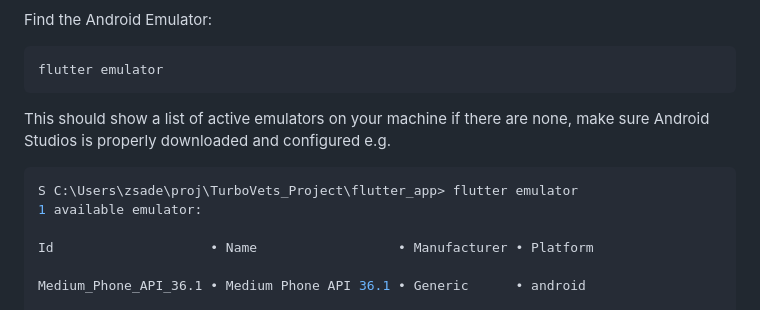
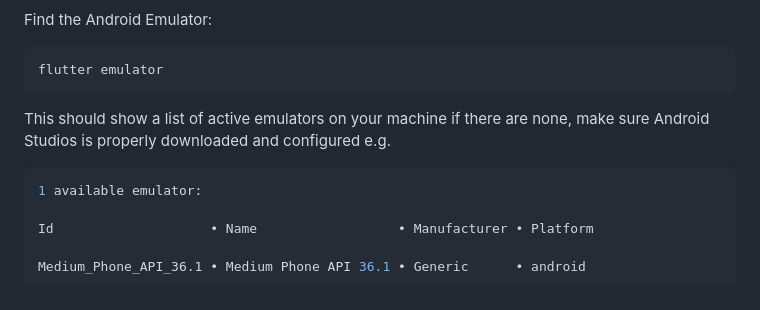
Before and after one commit to ZahraaSadeqProd/TurboVets, a Markdown page: README.md, the part around the change. Rendered like a GitHub page.

````diff
--- a/README.md
+++ b/README.md
@@ -74,7 +74,6 @@ This should show a list of active emulators on your machine
 if there are none, make sure Android Studios is properly downloaded and configured
 e.g.
 ```bash
-S C:\Users\zsade\proj\TurboVets_Project\flutter_app> flutter emulator
 1 available emulator:
 
 Id                    • Name                  • Manufacturer • Platform
````
